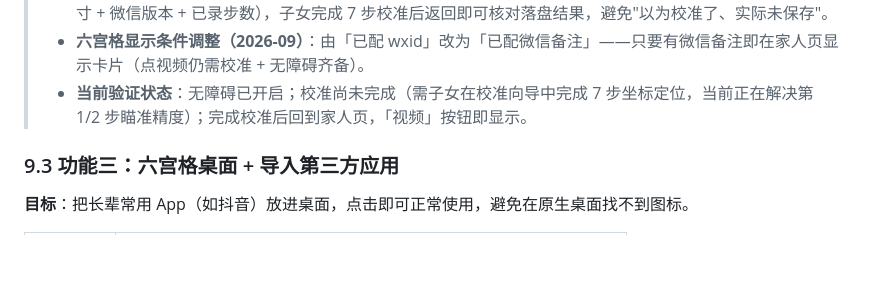
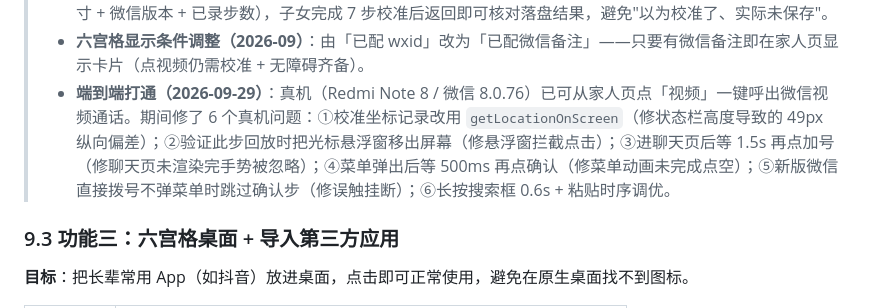
Before and after one commit to 07-zsh/eld-desktop-doubao, a Markdown page: docs/产品设计文档.md, the part around the change. Rendered like a GitHub page; blank space fills up the shorter version.

```diff
--- a/docs/产品设计文档.md
+++ b/docs/产品设计文档.md
@@ -109,7 +109,7 @@
 > - **校准向导多项改进**：悬浮窗权限 ON_RESUME 刷新（修授权后按钮卡死）；每步记录/验证/重录/完成/取消加 Toast 反馈；「是(通过)」阶段覆盖 bug 修复；开始校准自动把家人备注写入剪贴板（否则长按输入框无「粘贴」可呼出）；提示条降透明度、光标 48dp→28dp 并加中心十字准星（明确实际点击点=方框中心）。
 > - **校准记录展示（2026-09）**：设置页「校准微信视频」入口下方实时展示校准状态（未校准 / 已校准 + 屏幕尺寸 + 微信版本 + 已录步数），子女完成 7 步校准后返回即可核对落盘结果，避免"以为校准了、实际未保存"。
 > - **六宫格显示条件调整（2026-09）**：由「已配 wxid」改为「已配微信备注」——只要有微信备注即在家人页显示卡片（点视频仍需校准 + 无障碍齐备）。
-> - **当前验证状态**：无障碍已开启；校准尚未完成（需子女在校准向导中完成 7 步坐标定位，当前正在解决第 1/2 步瞄准精度）；完成校准后回到家人页，「视频」按钮即显示。
+> - **端到端打通（2026-09-29）**：真机（Redmi Note 8 / 微信 8.0.76）已可从家人页点「视频」一键呼出微信视频通话。期间修了 6 个真机问题：①校准坐标记录改用 `getLocationOnScreen`（修状态栏高度导致的 49px 纵向偏差）；②验证此步回放时把光标悬浮窗移出屏幕（修悬浮窗拦截点击）；③进聊天页后等 1.5s 再点加号（修聊天页未渲染完手势被忽略）；④菜单弹出后等 500ms 再点确认（修菜单动画未完成点空）；⑤新版微信直接拨号不弹菜单时跳过确认步（修误触挂断）；⑥长按搜索框 0.6s + 粘贴时序调优。
 
 ### 9.3 功能三：六宫格桌面 + 导入第三方应用
 
```
Also changed, not shown: docs/技术方案.md (+9 -2 lines).
